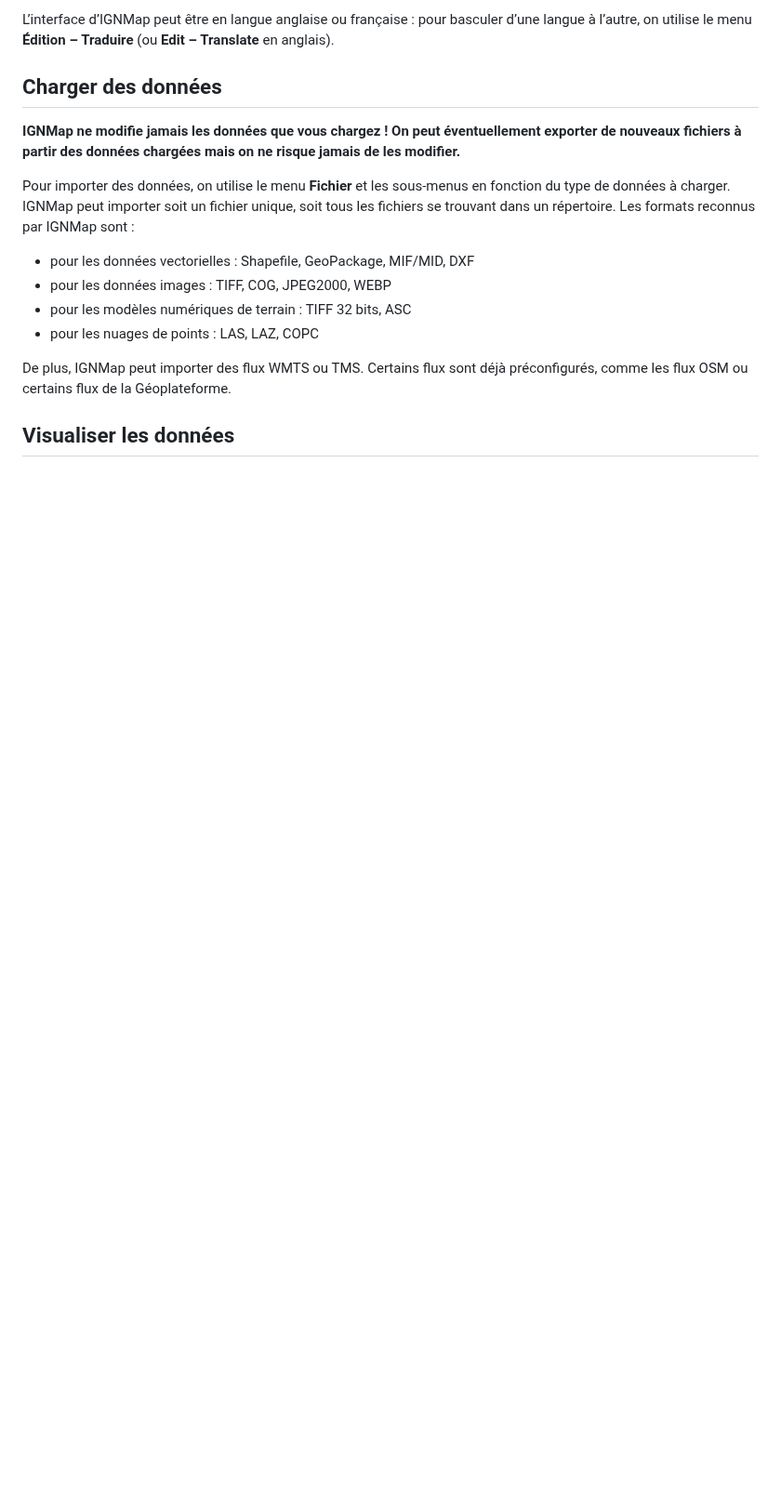
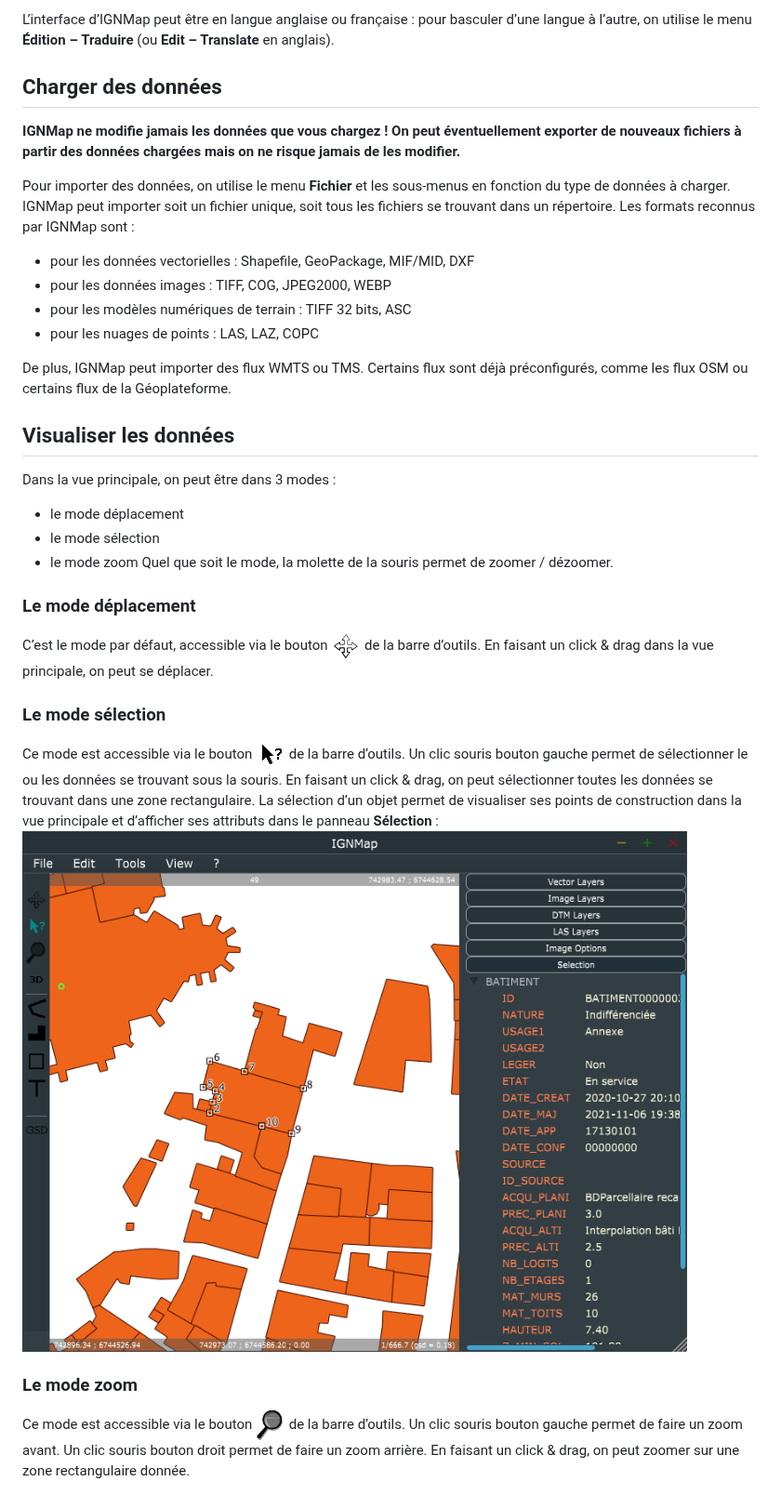
Before and after one commit to IGNF/IGNMap, a Markdown page: Documentation/Documentation.md, the part around one of its changes. Shown at 93% size. Drawn GitHub-style; pictures changed too: Documentation/Images/Move.png (added), Documentation/Images/Select.png (added), Documentation/Images/Selection.png (added); blank space fills up the shorter version.

Commit message:
Documentation

```diff
--- a/Documentation/Documentation.md
+++ b/Documentation/Documentation.md
@@ -30,3 +31,24 @@ Les formats reconnus par IGNMap sont :
 De plus, IGNMap peut importer des flux WMTS ou TMS. Certains flux sont déjà préconfigurés, comme les flux OSM ou certains flux de la Géoplateforme.
 
 ## Visualiser les données
+Dans la vue principale, on peut être dans 3 modes :
+* le mode déplacement
+* le mode sélection
+* le mode zoom
+Quel que soit le mode, la molette de la souris permet de zoomer / dézoomer.
+
+### Le mode déplacement
+C’est le mode par défaut, accessible via le bouton <img alt="Interface" src="https://raw.githubusercontent.com/IGNF/IGNMap/master/Documentation/Images/Move.png"> de la barre d’outils.
+En faisant un click & drag dans la vue principale, on peut se déplacer.
+### Le mode sélection
+Ce mode est accessible via le bouton <img alt="Interface" src="https://raw.githubusercontent.com/IGNF/IGNMap/master/Documentation/Images/Select.png"> de la barre d’outils.
+Un clic souris bouton gauche permet de sélectionner le ou les données se trouvant sous la souris.
+En faisant un click & drag, on peut sélectionner toutes les données se trouvant dans une zone rectangulaire.
+La sélection d’un objet permet de visualiser ses points de construction dans la vue principale et d’afficher ses attributs dans le panneau **Sélection** :
+<img alt="Interface" src="https://raw.githubusercontent.com/IGNF/IGNMap/master/Documentation/Images/Selection.png">
+
+### Le mode zoom
+Ce mode est accessible via le bouton <img alt="Interface" src="https://raw.githubusercontent.com/IGNF/IGNMap/master/Documentation/Images/Zoom.png"> de la barre d’outils.
+Un clic souris bouton gauche permet de faire un zoom avant.
+Un clic souris bouton droit permet de faire un zoom arrière.
+En faisant un click & drag, on peut zoomer sur une zone rectangulaire donnée.
```
Also changed, not shown: other parts of Documentation/Documentation.md (+2 -1 lines).
